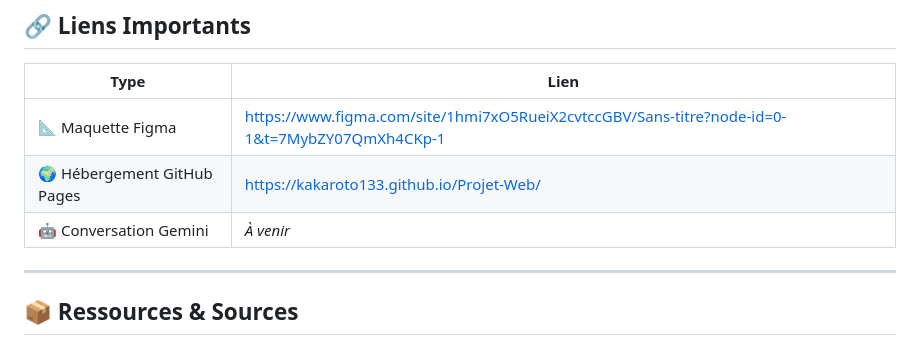
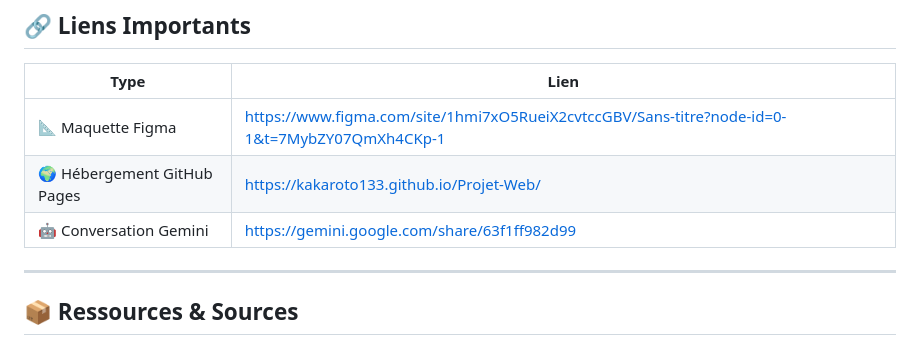
Before and after one commit to Kakaroto133/Projet-Web, a Markdown page: README.md, the part around the change. Rendered like a GitHub page.

Commit message:
Update Gemini conversation link in README

```diff
--- a/README.md
+++ b/README.md
@@ -11,7 +11,7 @@ Création d’un site web autour de l’univers **L’Attaque des Titans** prés
 |------|------|
 | 📐 Maquette Figma | https://www.figma.com/site/1hmi7xO5RueiX2cvtccGBV/Sans-titre?node-id=0-1&t=7MybZY07QmXh4CKp-1 |
 | 🌍 Hébergement GitHub Pages | https://kakaroto133.github.io/Projet-Web/ |
-| 🤖 Conversation Gemini | *À venir* |
+| 🤖 Conversation Gemini | https://gemini.google.com/share/63f1ff982d99 |
 
 ---
 
```
